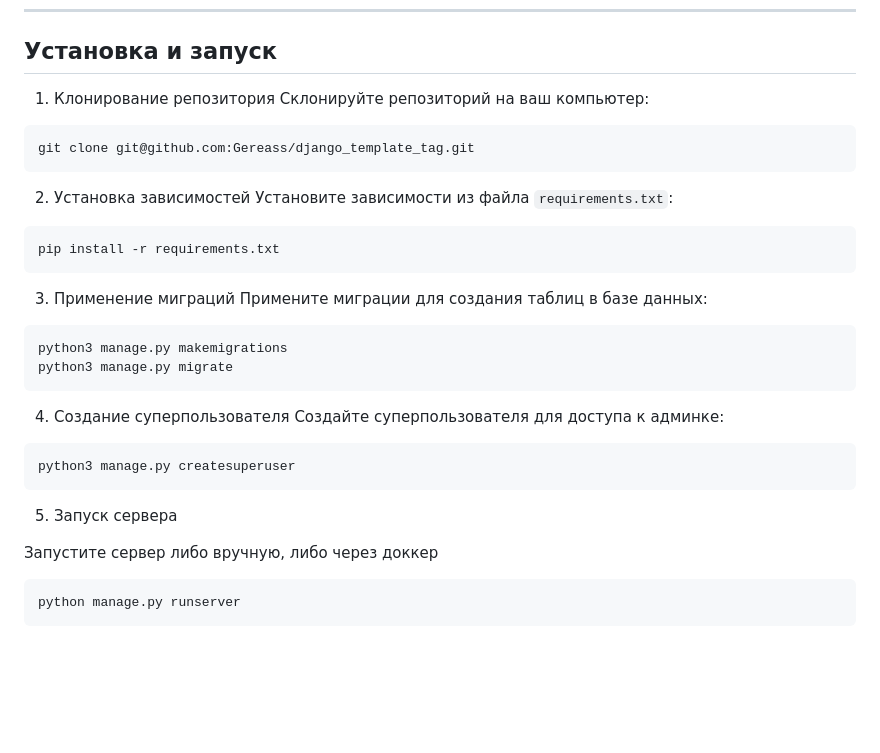
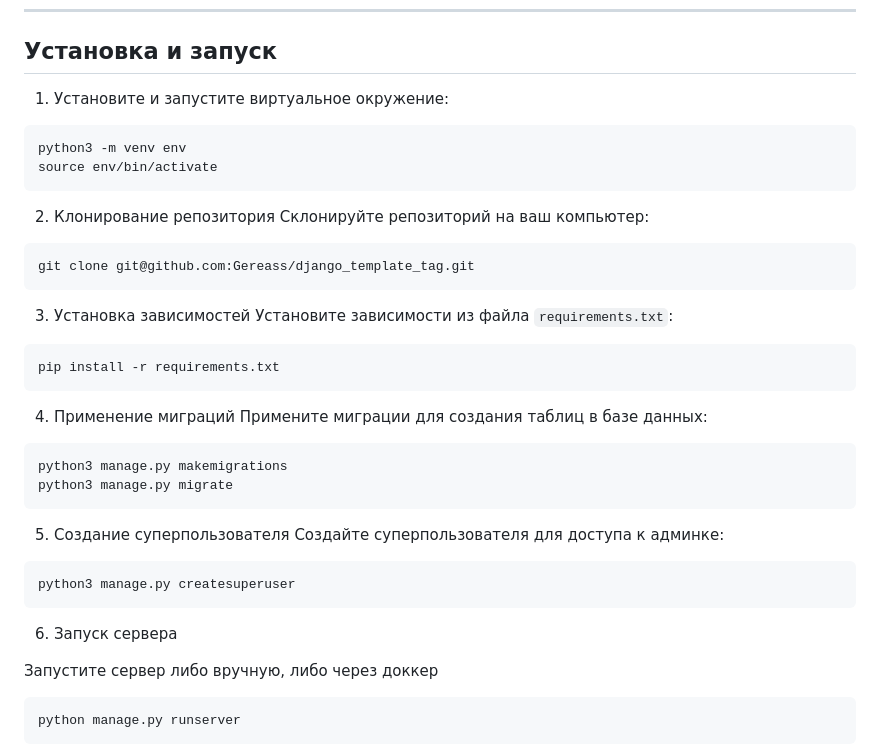
Before and after one commit to Gereass/django_template_tag, a Markdown page: README.md, the part around the change. GitHub-like rendering; blank space fills up the shorter version.

````diff
--- a/README.md
+++ b/README.md
@@ -15,32 +15,37 @@
 
 ---
 ## Установка и запуск
-1. Клонирование репозитория
+1. Установите и запустите виртуальное окружение:
+```bash
+python3 -m venv env
+source env/bin/activate
+```
+2. Клонирование репозитория
 Склонируйте репозиторий на ваш компьютер:
 
 ```bash
 git clone git@github.com:Gereass/django_template_tag.git
 ```
-2. Установка зависимостей
+3. Установка зависимостей
 Установите зависимости из файла `requirements.txt`:
 
 ```bash
 pip install -r requirements.txt
 ```
-3. Применение миграций
+4. Применение миграций
 Примените миграции для создания таблиц в базе данных:
 
 ```bash
 python3 manage.py makemigrations
 python3 manage.py migrate
 ```
-4. Создание суперпользователя
+5. Создание суперпользователя
 Создайте суперпользователя для доступа к админке:
 
 ```bash
 python3 manage.py createsuperuser
 ```
-5. Запуск сервера
+6. Запуск сервера
 
 Запустите сервер либо вручную, либо через доккер
 
````
